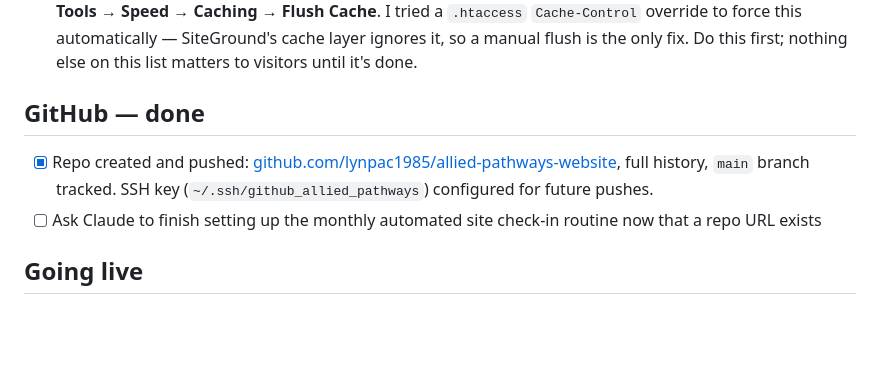
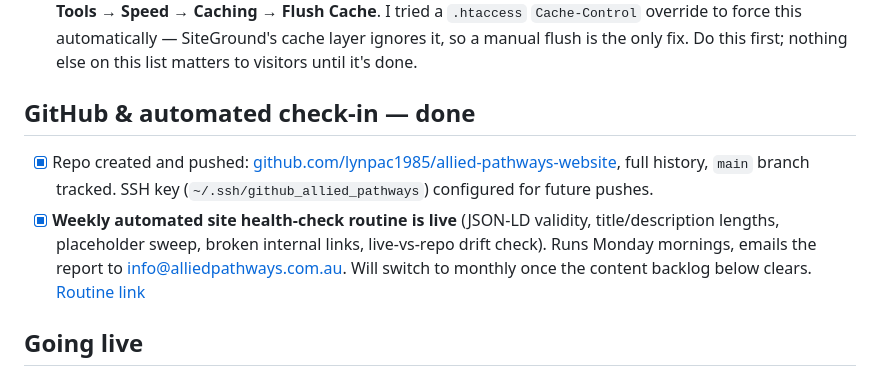
Before and after one commit to lynpac1985/allied-pathways-website, a Markdown page: NEXT-STEPS.md, the part around the change. Rendered like a GitHub page; blank space fills up the shorter version.

Commit message:
Update NEXT-STEPS.md: weekly automated check-in routine live
Co-Authored-By: Claude Sonnet 5 <noreply@anthropic.com>

```diff
--- a/NEXT-STEPS.md
+++ b/NEXT-STEPS.md
@@ -8,10 +8,10 @@ A running checklist of things that need your input or action (not something I ca
 
 - [ ] **Flush the SiteGround cache.** Every fix and new page listed below is already correctly deployed to the server, but SiteGround's Dynamic Cache is still serving real visitors a stale, pre-2026-09-25 copy of several pages (confirmed via cache-busted requests — origin is correct, cache isn't). This needs your login: **Site Tools → Speed → Caching → Flush Cache**. I tried a `.htaccess` `Cache-Control` override to force this automatically — SiteGround's cache layer ignores it, so a manual flush is the only fix. Do this first; nothing else on this list matters to visitors until it's done.
 
-## GitHub — done
+## GitHub & automated check-in — done
 
 - [x] Repo created and pushed: [github.com/lynpac1985/allied-pathways-website](https://github.com/lynpac1985/allied-pathways-website), full history, `main` branch tracked. SSH key (`~/.ssh/github_allied_pathways`) configured for future pushes.
-- [ ] Ask Claude to finish setting up the monthly automated site check-in routine now that a repo URL exists
+- [x] **Weekly automated site health-check routine is live** (JSON-LD validity, title/description lengths, placeholder sweep, broken internal links, live-vs-repo drift check). Runs Monday mornings, emails the report to info@alliedpathways.com.au. Will switch to monthly once the content backlog below clears. [Routine link](https://claude.ai/code/routines/trig_01C13BfSg25ZbakbT8nrKnKQ)
 
 ## Going live
 
```
